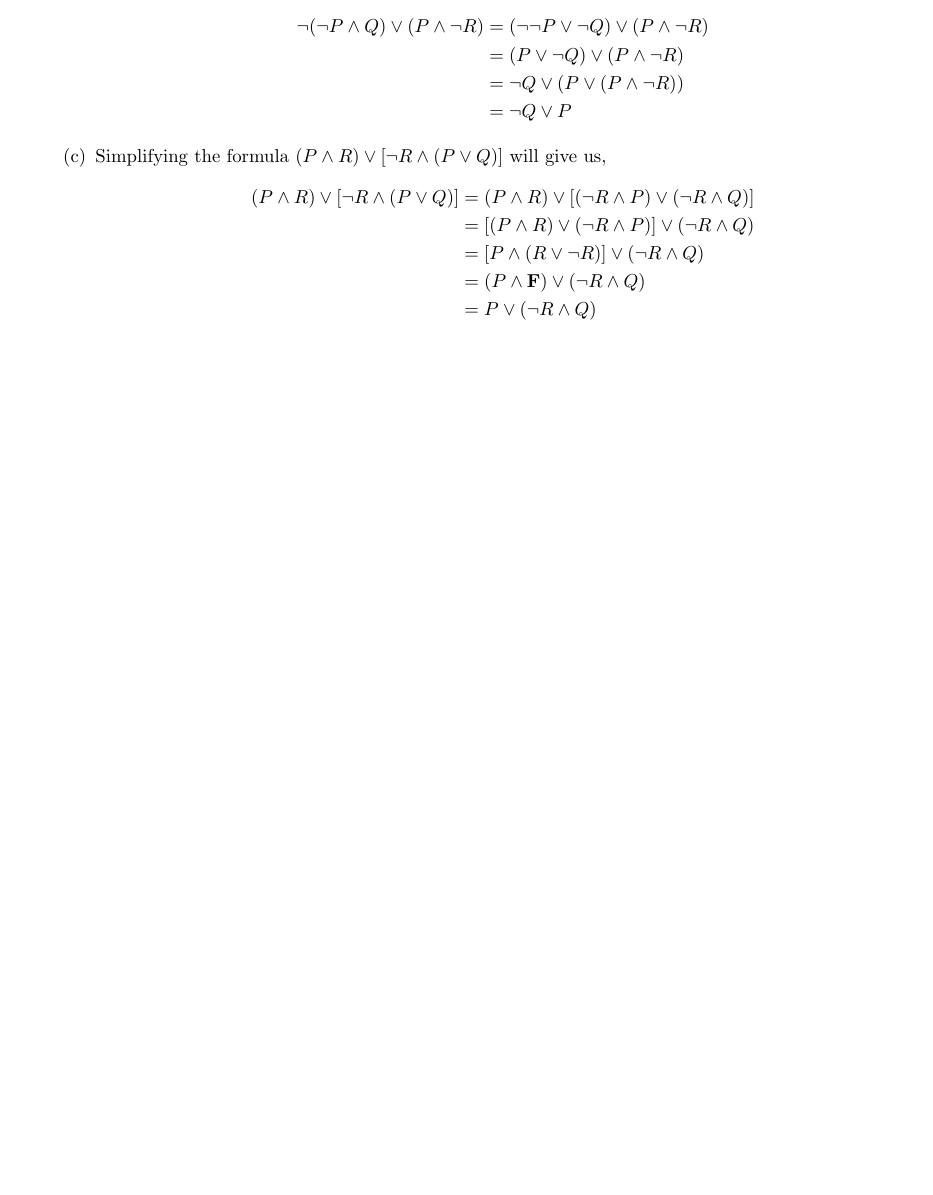
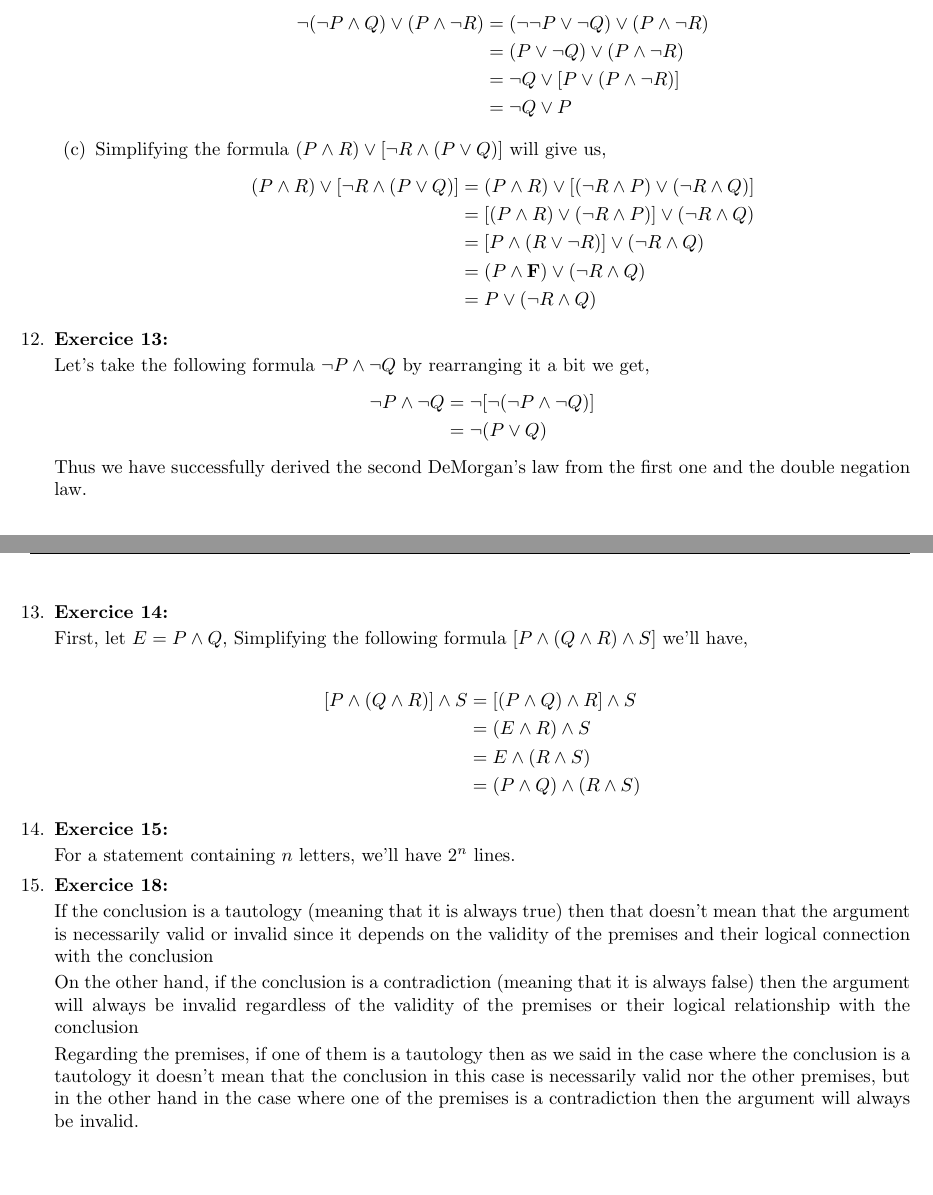
Before and after one commit to omar-bb/how-to-solve-solutions, a LaTeX document (sentential_logic.tex): part of page 11 of 11 before the commit and two parts of pages 11 and 12 of 12 after it, the two joined at a grey line, cut so that both start at the same text, the shorter picture padded with empty space. Compiled offline with pdfLaTeX.

Commit message:
finished the truth tables section

```diff
--- a/sentential_logic.tex
+++ b/sentential_logic.tex
@@ -746,6 +751,42 @@
 
     \end{itemize}
 
+    \item \textbf{Exercice 13:}
+
+    Let's take the following formula $\neg P \land \neg Q$ by rearranging it a bit we get,
+    \begin{equation*}
+        \begin{split}
+            \neg P \land \neg Q & = \neg [\neg (\neg P \land \neg Q)] \\
+            & = \neg (P \lor Q)
+        \end{split}
+    \end{equation*}
+    Thus we have successfully derived the second DeMorgan's law from the first one and the double negation law.
+
+    \item \textbf{Exercice 14:}
+
+    First, let $E = P \land Q$, Simplifying the following formula $[P \land (Q \land R) \land S]$ we'll have,
+
+    \begin{equation*}
+        \begin{split}
+            [P \land (Q \land R)] \land S & = [(P \land Q) \land R] \land S \\
+            & = (E \land R) \land S \\
+            & = E \land (R \land S) \\
+            & = (P \land Q) \land (R \land S) \\
+        \end{split}
+    \end{equation*}
+
+    \item \textbf{Exercice 15:}
+
+    For a statement containing $n$ letters, we'll have $2^{n}$ lines.
+
+    \item \textbf{Exercice 18:}
+
+    If the conclusion is a tautology (meaning that it is always true) then that doesn't mean that the argument is necessarily valid or invalid since it depends on the validity of the premises and their logical connection with the conclusion
+
+    On the other hand, if the conclusion is a contradiction (meaning that it is always false) then the argument will always be invalid regardless of the validity of the premises or their logical relationship with the conclusion
+
+    Regarding the premises, if one of them is a tautology then as we said in the case where the conclusion is a tautology it doesn't mean that the conclusion in this case is necessarily valid nor the other premises, but in the other hand in the case where one of the premises is a contradiction then the argument will always be invalid.
+
     \end{enumerate}
 
 \end{document}
```
Also changed, not shown: sentential_logic.pdf, sentential_logic.tex (7 more changed lines).
